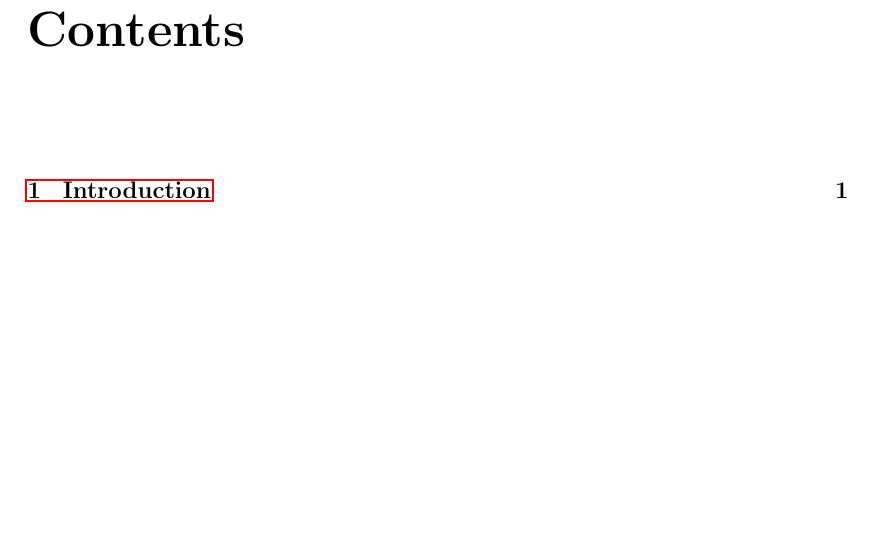
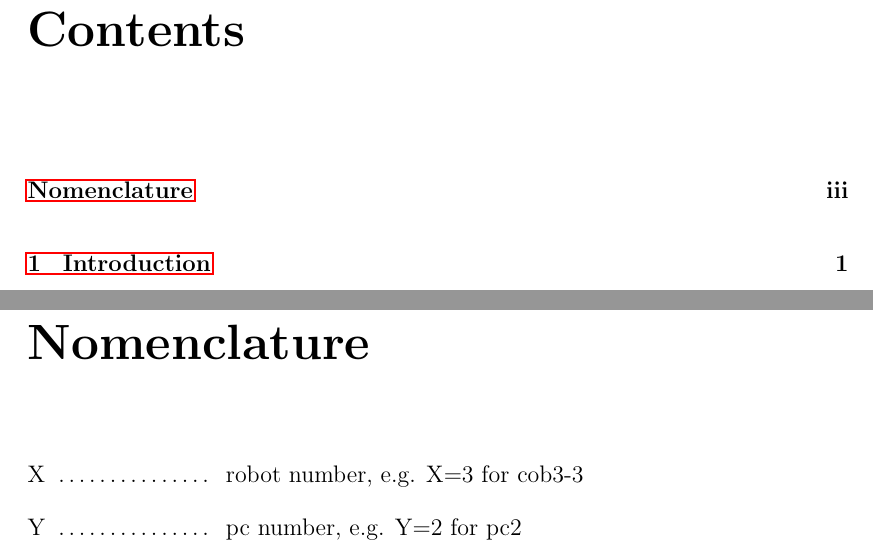
Before and after one commit to ipa320/setup, a LaTeX document (manual/Care-O-bot_manual.tex, which reads manual/nomenclature.tex): part of page 3 of 31 before the commit and two parts of pages 3 and 5 of 33 after it, the two joined at a grey line, cut so that both start at the same text, the shorter picture padded with empty space. Compiled offline with pdfLaTeX.

Commit message:
add nomenclature

```diff
--- a/manual/Care-O-bot_manual.tex
+++ b/manual/Care-O-bot_manual.tex
@@ -75,7 +75,7 @@ backgroundcolor=\color{light-gray}
 %##########################################################################
 % Abkuerzungen
 \let\abbrev\nomenclature
-\renewcommand{\nomname}{Abk"urzungsverzeichnis}
+%\renewcommand{\nomname}{Abk"urzungsverzeichnis}
 \setlength{\nomlabelwidth}{.24\hsize} % Punkte zw. Abkrzung und Erklrung
 \renewcommand{\nomlabel}[1]{#1 \dotfill}
 %\setlength{\nomitemsep}{-\parsep} % Zeilenabstnde verkleinern
--- /dev/null
+++ b/manual/nomenclature.tex
@@ -0,0 +1,24 @@
+%###########################################################################
+%
+%   Abkuerzungsverzeichnis
+%
+%###########################################################################
+\markboth{\uppercase{\nomname}}{\uppercase{\nomname}}
+
+% Einfuegen
+\phantomsection
+\addcontentsline{toc}{chapter}{Nomenclature}
+\printnomenclature%[0.7in]
+
+
+%###########################################################################
+\begin{thenomenclature}
+
+ \nomgroup{A}
+
+  \item [{X}]\begingroup robot number, e.g. X=3 for cob3-3\nomeqref {0}
+                \nompageref{1}
+  \item [{Y}]\begingroup pc number, e.g. Y=2 for pc2\nomeqref {0}
+                \nompageref{1}
+
+\end{thenomenclature}
```
Also changed, not shown: manual/Care-O-bot_manual.tex (4 more changed lines), 1 other file.
